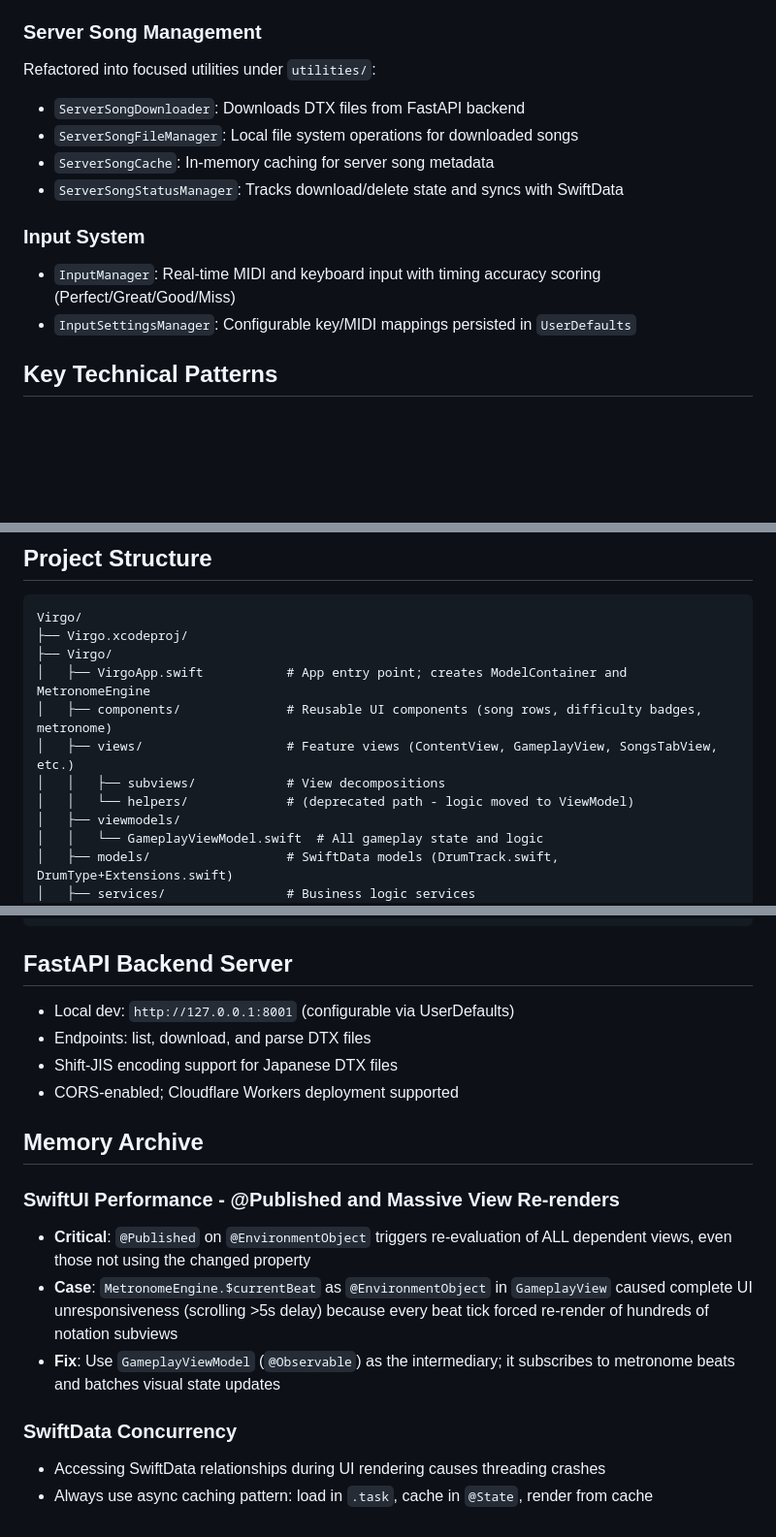
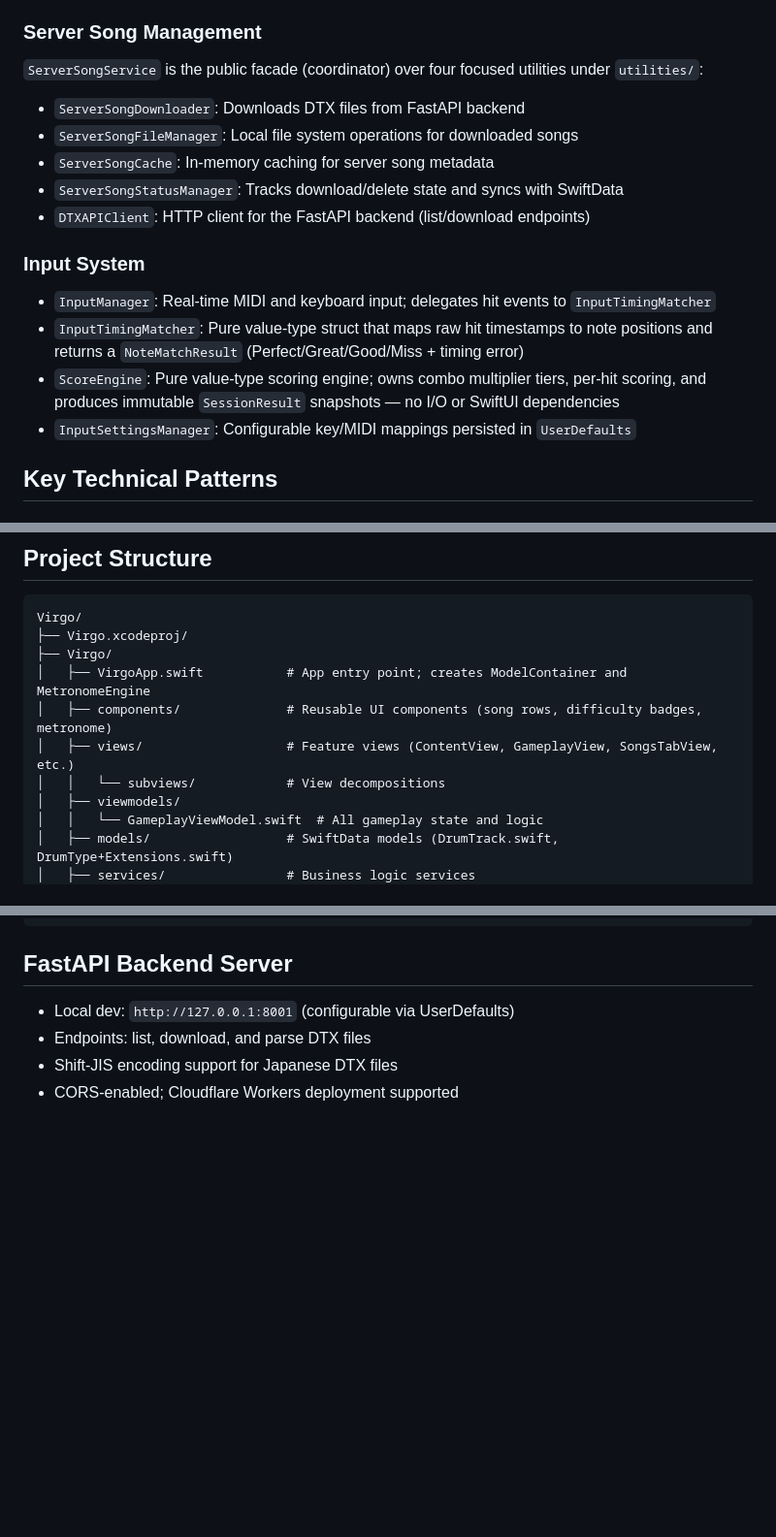
Before and after one commit to cwchanap/Virgo, a Markdown page: CLAUDE.md, 3 parts joined by grey strips. Shown at 97% size. Rendered like a GitHub page; blank space fills up the shorter version.

Commit message:
docs: update CLAUDE.md with improved architecture documentation

```diff
--- a/CLAUDE.md
+++ b/CLAUDE.md
@@ -83,14 +83,17 @@ All services are `@MainActor`:
 - `HighScoreService`: Per-chart best-score persistence via `UserDefaults` with `CryptoKit` SHA-256 keying
 
 ### Server Song Management
-Refactored into focused utilities under `utilities/`:
+`ServerSongService` is the public facade (coordinator) over four focused utilities under `utilities/`:
 - `ServerSongDownloader`: Downloads DTX files from FastAPI backend
 - `ServerSongFileManager`: Local file system operations for downloaded songs
 - `ServerSongCache`: In-memory caching for server song metadata
 - `ServerSongStatusManager`: Tracks download/delete state and syncs with SwiftData
+- `DTXAPIClient`: HTTP client for the FastAPI backend (list/download endpoints)
 
 ### Input System
-- `InputManager`: Real-time MIDI and keyboard input with timing accuracy scoring (Perfect/Great/Good/Miss)
+- `InputManager`: Real-time MIDI and keyboard input; delegates hit events to `InputTimingMatcher`
+- `InputTimingMatcher`: Pure value-type struct that maps raw hit timestamps to note positions and returns a `NoteMatchResult` (Perfect/Great/Good/Miss + timing error)
+- `ScoreEngine`: Pure value-type scoring engine; owns combo multiplier tiers, per-hit scoring, and produces immutable `SessionResult` snapshots — no I/O or SwiftUI dependencies
 - `InputSettingsManager`: Configurable key/MIDI mappings persisted in `UserDefaults`
 
 ## Key Technical Patterns
@@ -123,8 +126,7 @@ Virgo/
 │   ├── VirgoApp.swift           # App entry point; creates ModelContainer and MetronomeEngine
 │   ├── components/              # Reusable UI components (song rows, difficulty badges, metronome)
 │   ├── views/                   # Feature views (ContentView, GameplayView, SongsTabView, etc.)
-│   │   ├── subviews/            # View decompositions
-│   │   └── helpers/             # (deprecated path - logic moved to ViewModel)
+│   │   └── subviews/            # View decompositions
 │   ├── viewmodels/
 │   │   └── GameplayViewModel.swift  # All gameplay state and logic
 │   ├── models/                  # SwiftData models (DrumTrack.swift, DrumType+Extensions.swift)
@@ -144,14 +146,3 @@ Virgo/
 - Endpoints: list, download, and parse DTX files
 - Shift-JIS encoding support for Japanese DTX files
 - CORS-enabled; Cloudflare Workers deployment supported
-
-## Memory Archive
-
-### SwiftUI Performance - @Published and Massive View Re-renders
-- **Critical**: `@Published` on `@EnvironmentObject` triggers re-evaluation of ALL dependent views, even those not using the changed property
-- **Case**: `MetronomeEngine.$currentBeat` as `@EnvironmentObject` in `GameplayView` caused complete UI unresponsiveness (scrolling >5s delay) because every beat tick forced re-render of hundreds of notation subviews
-- **Fix**: Use `GameplayViewModel` (`@Observable`) as the intermediary; it subscribes to metronome beats and batches visual state updates
-
-### SwiftData Concurrency
-- Accessing SwiftData relationships during UI rendering causes threading crashes
-- Always use async caching pattern: load in `.task`, cache in `@State`, render from cache
```
